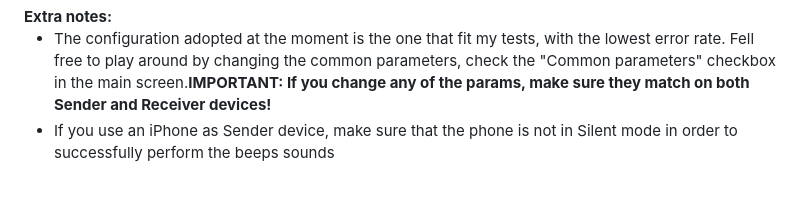
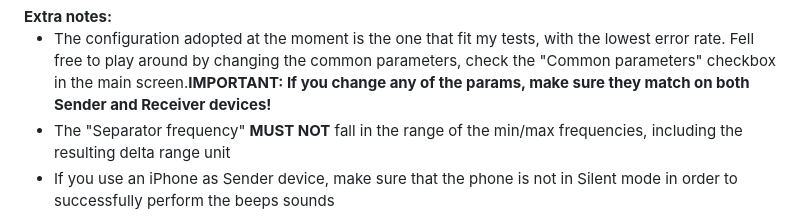
Before and after one commit to LucaIaco/BeepFileTransfer, a Markdown page: README.md, the part around the change. Rendered like a GitHub page; blank space fills up the shorter version.

```diff
--- a/README.md
+++ b/README.md
@@ -37,6 +37,7 @@ This tool allows you to transmit files between two devices relying <b>EXCLUSIVEL
 <b>Extra notes:</b>
 <ul>
 	<li>The configuration adopted at the moment is the one that fit my tests, with the lowest error rate. Fell free to play around by changing the common parameters, check the "Common parameters" checkbox in the main screen.</br><b>IMPORTANT: If you change any of the params, make sure they match on both Sender and Receiver devices!</b></li>
+	<li>The "Separator frequency" <b>MUST NOT</b> fall in the range of the min/max frequencies, including the resulting delta range unit</li>
 	<li>If you use an iPhone as Sender device, make sure that the phone is not in Silent mode in order to successfully perform the beeps sounds</li>
 </ul>
 <b>Dependencies:</b>
```
